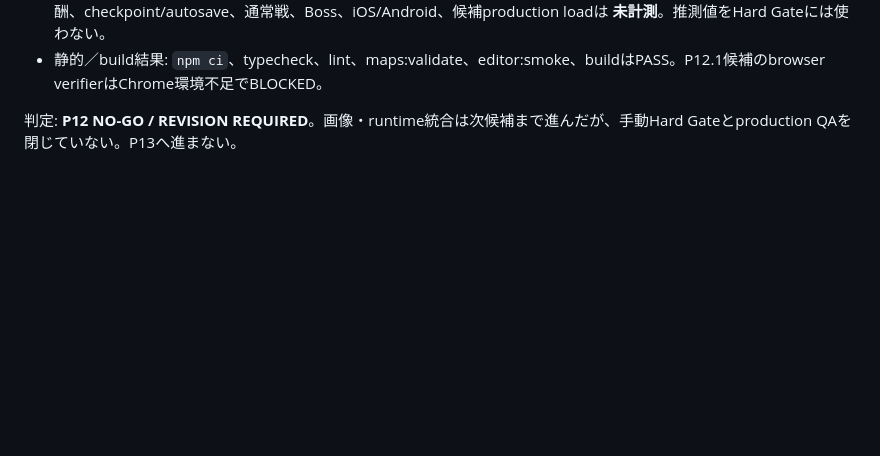
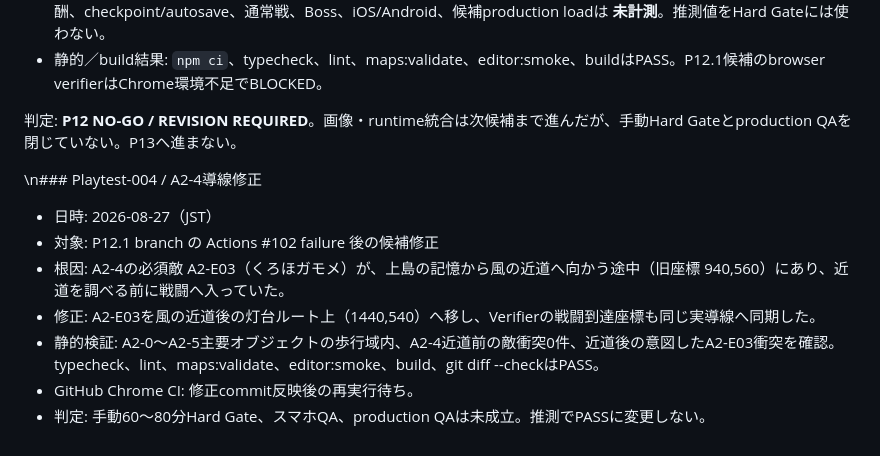
Before and after one commit to ryotamatsuki/hime-star-journey, a Markdown page: docs/PLAYTEST_LOG.md, the part around the change. Drawn GitHub-style; blank space fills up the shorter version.

Commit message:
docs(p12.1): record A2-4 route failure and fix

```diff
--- a/docs/PLAYTEST_LOG.md
+++ b/docs/PLAYTEST_LOG.md
@@ -61,3 +61,17 @@
 - 静的／build結果: `npm ci`、typecheck、lint、maps:validate、editor:smoke、buildはPASS。P12.1候補のbrowser verifierはChrome環境不足でBLOCKED。
 
 判定: **P12 NO-GO / REVISION REQUIRED**。画像・runtime統合は次候補まで進んだが、手動Hard Gateとproduction QAを閉じていない。P13へ進まない。
+
+
+
+
+
+\n### Playtest-004 / A2-4導線修正
+
+- 日時: 2026-08-27（JST）
+- 対象: P12.1 branch の Actions #102 failure 後の候補修正
+- 根因: A2-4の必須敵 A2-E03（くろほガモメ）が、上島の記憶から風の近道へ向かう途中（旧座標 940,560）にあり、近道を調べる前に戦闘へ入っていた。
+- 修正: A2-E03を風の近道後の灯台ルート上（1440,540）へ移し、Verifierの戦闘到達座標も同じ実導線へ同期した。
+- 静的検証: A2-0〜A2-5主要オブジェクトの歩行域内、A2-4近道前の敵衝突0件、近道後の意図したA2-E03衝突を確認。typecheck、lint、maps:validate、editor:smoke、build、git diff --checkはPASS。
+- GitHub Chrome CI: 修正commit反映後の再実行待ち。
+- 判定: 手動60〜80分Hard Gate、スマホQA、production QAは未成立。推測でPASSに変更しない。
```
